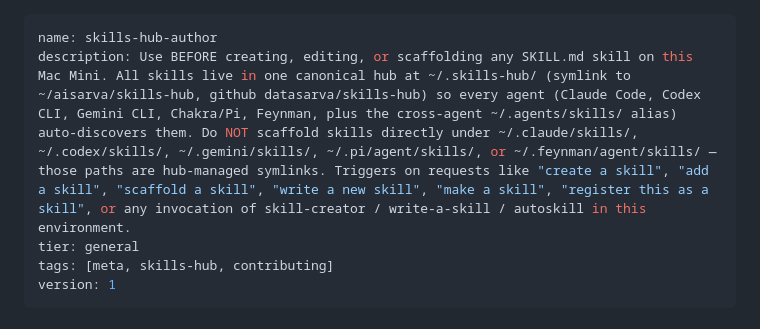
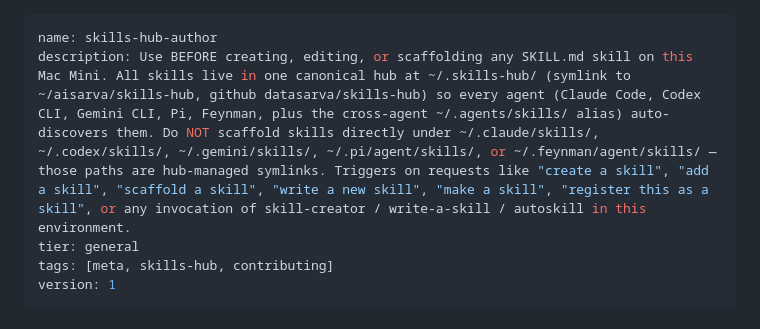
Before and after one commit to DataSarva/skills-hub, a Markdown page: general/skills-hub-author/SKILL.md, the part around the change. GitHub-like rendering.

```diff
--- a/general/skills-hub-author/SKILL.md
+++ b/general/skills-hub-author/SKILL.md
@@ -1,6 +1,6 @@
 ---
 name: skills-hub-author
-description: Use BEFORE creating, editing, or scaffolding any SKILL.md skill on this Mac Mini. All skills live in one canonical hub at ~/.skills-hub/ (symlink to ~/aisarva/skills-hub, github datasarva/skills-hub) so every agent (Claude Code, Codex CLI, Gemini CLI, Chakra/Pi, Feynman, plus the cross-agent ~/.agents/skills/ alias) auto-discovers them. Do NOT scaffold skills directly under ~/.claude/skills/, ~/.codex/skills/, ~/.gemini/skills/, ~/.pi/agent/skills/, or ~/.feynman/agent/skills/ — those paths are hub-managed symlinks. Triggers on requests like "create a skill", "add a skill", "scaffold a skill", "write a new skill", "make a skill", "register this as a skill", or any invocation of skill-creator / write-a-skill / autoskill in this environment.
+description: Use BEFORE creating, editing, or scaffolding any SKILL.md skill on this Mac Mini. All skills live in one canonical hub at ~/.skills-hub/ (symlink to ~/aisarva/skills-hub, github datasarva/skills-hub) so every agent (Claude Code, Codex CLI, Gemini CLI, Pi, Feynman, plus the cross-agent ~/.agents/skills/ alias) auto-discovers them. Do NOT scaffold skills directly under ~/.claude/skills/, ~/.codex/skills/, ~/.gemini/skills/, ~/.pi/agent/skills/, or ~/.feynman/agent/skills/ — those paths are hub-managed symlinks. Triggers on requests like "create a skill", "add a skill", "scaffold a skill", "write a new skill", "make a skill", "register this as a skill", or any invocation of skill-creator / write-a-skill / autoskill in this environment.
 tier: general
 tags: [meta, skills-hub, contributing]
 version: 1
```
Also changed, not shown: README.md (+2 -2 lines).
